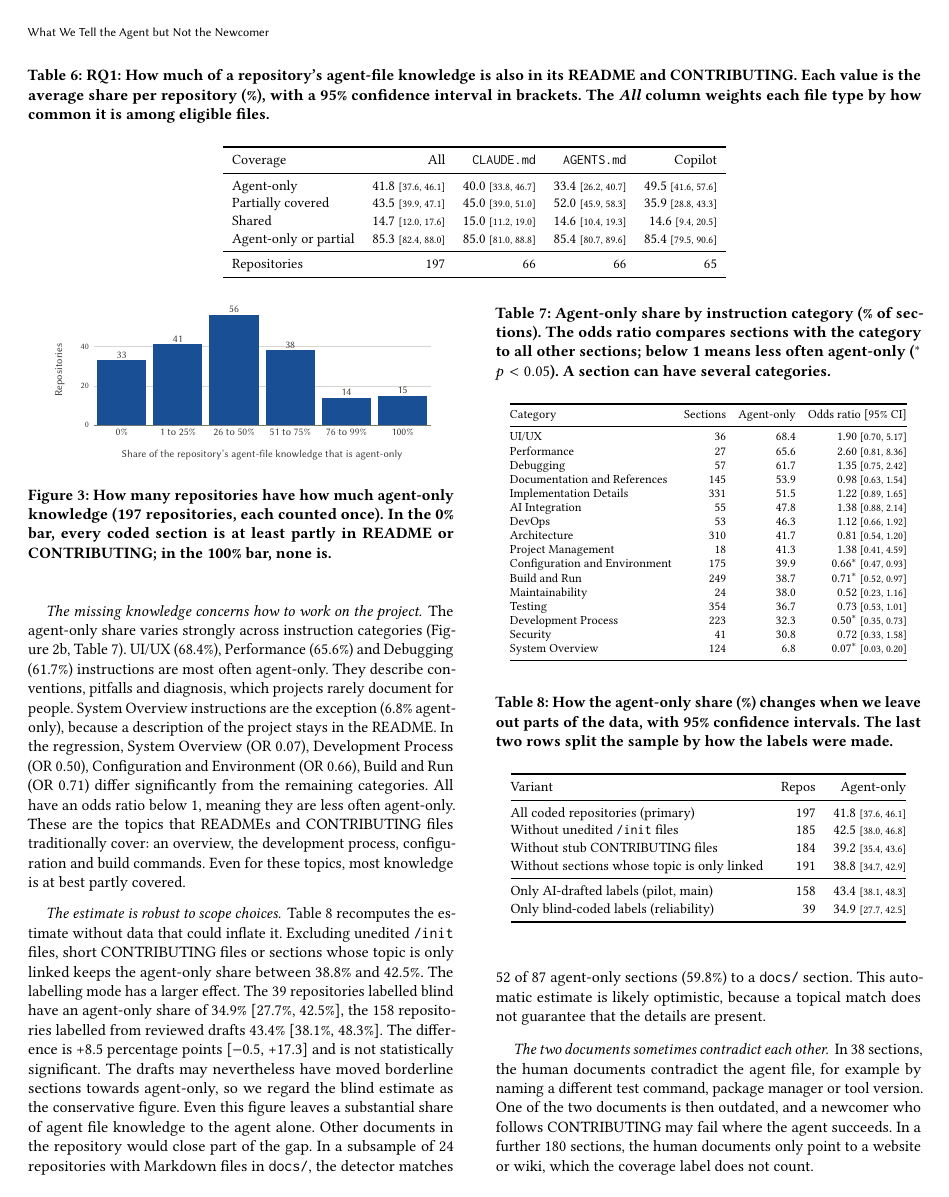
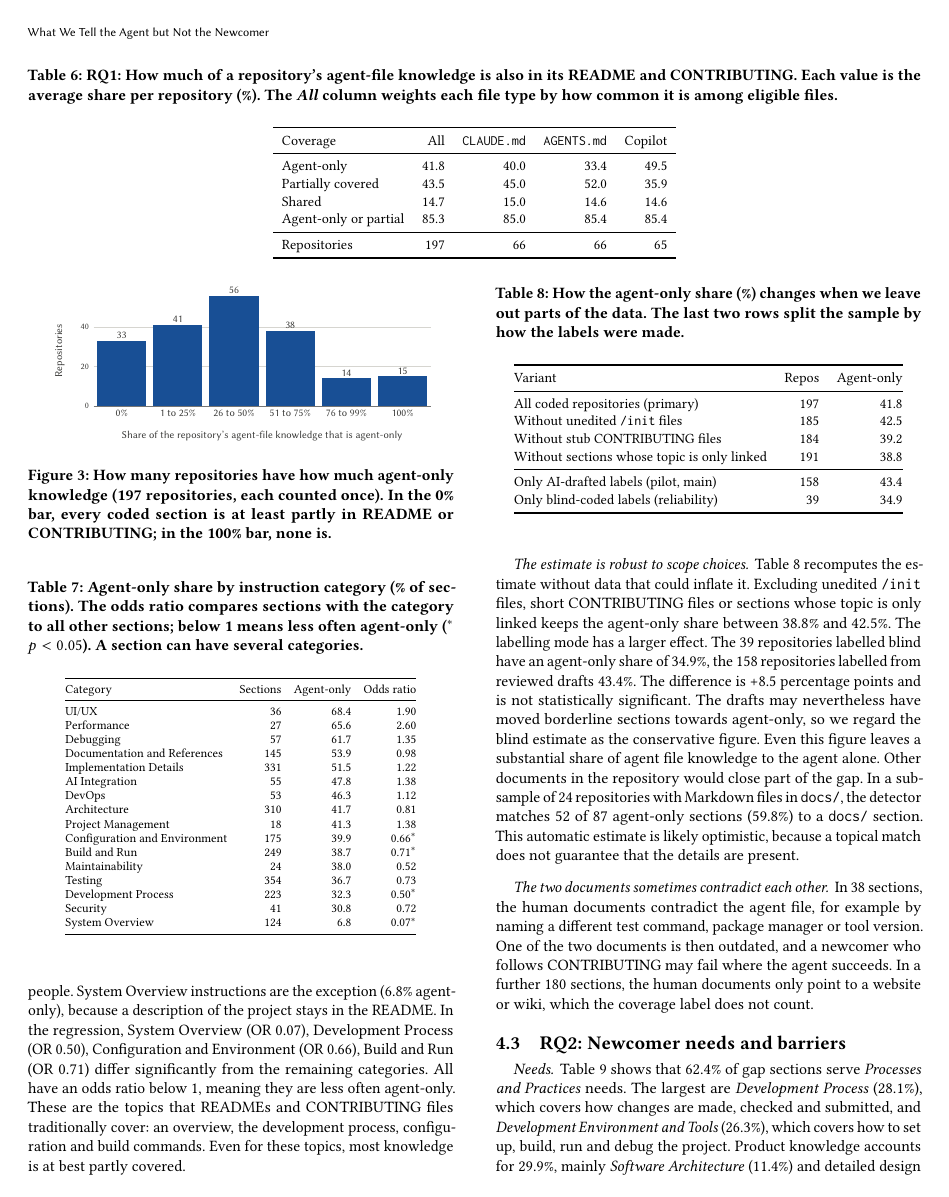
Before and after one commit to himans-iitk/CS507A, a LaTeX paper (paper/main.tex, which reads paper/numbers.tex, paper/tables/rq1_categories.tex, paper/tables/rq1_headline.tex): page 7 of 11. Compiled offline with pdfLaTeX.

Commit message:
Paper: report point estimates only, without bracketed intervals
Confidence intervals are still computed and kept in analysis/ (replication
package); the paper says so in the methods.

Co-Authored-By: Claude Opus 5.5 <noreply@anthropic.com>

```diff
--- a/paper/numbers.tex
+++ b/paper/numbers.tex
@@ -31,7 +31,7 @@
 \newcommand{\catHighTwoShare}{65.6\%}
 \newcommand{\catLow}{System Overview}
 \newcommand{\catLowShare}{6.8\%}
-\newcommand{\codingModeDiff}{+8.5 percentage points [$-$0.5, +17.3]}
+\newcommand{\codingModeDiff}{+8.5 percentage points}
 \newcommand{\contribFlesch}{51.0}
 \newcommand{\contribUnitMedianWords}{44}
 \newcommand{\contribWords}{445}
@@ -84,13 +84,11 @@
 \newcommand{\geeBonferroniCats}{System Overview and Development Process}
 \newcommand{\geeNBonferroni}{2}
 \newcommand{\geeNTerms}{18}
-\newcommand{\geeOrAgents}{0.90 [0.53, 1.50]}
-\newcommand{\geeOrCopilot}{1.25 [0.74, 2.11]}
+\newcommand{\geeOrAgents}{0.90}
+\newcommand{\geeOrCopilot}{1.25}
 \newcommand{\geeSigCats}{System Overview (OR 0.07), Development Process (OR 0.50), Configuration and Environment (OR 0.66), Build and Run (OR 0.71)}
 \newcommand{\kappaCoverage}{0.78}
-\newcommand{\kappaCoverageCI}{[0.71, 0.85]}
 \newcommand{\kappaWeighted}{0.80}
-\newcommand{\kappaWeightedCI}{[0.73, 0.86]}
 \newcommand{\matcherRhoMax}{0.91}
 \newcommand{\matcherRhoMin}{0.78}
 \newcommand{\nAgentUnits}{2{,}664}
@@ -183,7 +181,7 @@
 \newcommand{\secondCoderModel}{OpenAI Codex}
 \newcommand{\sensHigh}{42.5\%}
 \newcommand{\sensLow}{38.8\%}
-\newcommand{\sharedOverall}{14.7\% [12.0\%, 17.6\%]}
+\newcommand{\sharedOverall}{14.7\%}
 \newcommand{\snapshotFirst}{March 2025}
 \newcommand{\snapshotLast}{October 2025}
 \newcommand{\testAgentOnlyShare}{41\%}
--- a/paper/tables/rq1_categories.tex
+++ b/paper/tables/rq1_categories.tex
@@ -4,24 +4,24 @@
 \footnotesize\setlength{\tabcolsep}{3.5pt}
 \begin{tabular}{@{}lrrr@{}}
 \toprule
-Category & Sections & Agent-only & Odds ratio [95\% CI] \\
+Category & Sections & Agent-only & Odds ratio \\
 \midrule
-UI/UX & 36 & 68.4 & 1.90 {\scriptsize[0.70, 5.17]} \\
-Performance & 27 & 65.6 & 2.60 {\scriptsize[0.81, 8.36]} \\
-Debugging & 57 & 61.7 & 1.35 {\scriptsize[0.75, 2.42]} \\
-Documentation and References & 145 & 53.9 & 0.98 {\scriptsize[0.63, 1.54]} \\
-Implementation Details & 331 & 51.5 & 1.22 {\scriptsize[0.89, 1.65]} \\
-AI Integration & 55 & 47.8 & 1.38 {\scriptsize[0.88, 2.14]} \\
-DevOps & 53 & 46.3 & 1.12 {\scriptsize[0.66, 1.92]} \\
-Architecture & 310 & 41.7 & 0.81 {\scriptsize[0.54, 1.20]} \\
-Project Management & 18 & 41.3 & 1.38 {\scriptsize[0.41, 4.59]} \\
-Configuration and Environment & 175 & 39.9 & 0.66$^{*}$ {\scriptsize[0.47, 0.93]} \\
-Build and Run & 249 & 38.7 & 0.71$^{*}$ {\scriptsize[0.52, 0.97]} \\
-Maintainability & 24 & 38.0 & 0.52 {\scriptsize[0.23, 1.16]} \\
-Testing & 354 & 36.7 & 0.73 {\scriptsize[0.53, 1.01]} \\
-Development Process & 223 & 32.3 & 0.50$^{*}$ {\scriptsize[0.35, 0.73]} \\
-Security & 41 & 30.8 & 0.72 {\scriptsize[0.33, 1.58]} \\
-System Overview & 124 & 6.8 & 0.07$^{*}$ {\scriptsize[0.03, 0.20]} \\
+UI/UX & 36 & 68.4 & 1.90 \\
+Performance & 27 & 65.6 & 2.60 \\
+Debugging & 57 & 61.7 & 1.35 \\
+Documentation and References & 145 & 53.9 & 0.98 \\
+Implementation Details & 331 & 51.5 & 1.22 \\
+AI Integration & 55 & 47.8 & 1.38 \\
+DevOps & 53 & 46.3 & 1.12 \\
+Architecture & 310 & 41.7 & 0.81 \\
+Project Management & 18 & 41.3 & 1.38 \\
+Configuration and Environment & 175 & 39.9 & 0.66$^{*}$ \\
+Build and Run & 249 & 38.7 & 0.71$^{*}$ \\
+Maintainability & 24 & 38.0 & 0.52 \\
+Testing & 354 & 36.7 & 0.73 \\
+Development Process & 223 & 32.3 & 0.50$^{*}$ \\
+Security & 41 & 30.8 & 0.72 \\
+System Overview & 124 & 6.8 & 0.07$^{*}$ \\
 \bottomrule
 \end{tabular}
 \end{table}
--- a/paper/tables/rq1_headline.tex
+++ b/paper/tables/rq1_headline.tex
@@ -1,15 +1,15 @@
 \begin{table*}[t]
-\caption{RQ1: How much of a repository's agent-file knowledge is also in its README and CONTRIBUTING. Each value is the average share per repository (\%), with a 95\% confidence interval in brackets. The \emph{All} column weights each file type by how common it is among eligible files.}
+\caption{RQ1: How much of a repository's agent-file knowledge is also in its README and CONTRIBUTING. Each value is the average share per repository (\%). The \emph{All} column weights each file type by how common it is among eligible files.}
 \label{tab:rq1}
 \small
 \begin{tabular}{lrrrr}
 \toprule
 Coverage & All & \texttt{CLAUDE.md} & \texttt{AGENTS.md} & Copilot \\
 \midrule
-Agent-only & 41.8 {\scriptsize[37.6, 46.1]} & 40.0 {\scriptsize[33.8, 46.7]} & 33.4 {\scriptsize[26.2, 40.7]} & 49.5 {\scriptsize[41.6, 57.6]} \\
-Partially covered & 43.5 {\scriptsize[39.9, 47.1]} & 45.0 {\scriptsize[39.0, 51.0]} & 52.0 {\scriptsize[45.9, 58.3]} & 35.9 {\scriptsize[28.8, 43.3]} \\
-Shared & 14.7 {\scriptsize[12.0, 17.6]} & 15.0 {\scriptsize[11.2, 19.0]} & 14.6 {\scriptsize[10.4, 19.3]} & 14.6 {\scriptsize[9.4, 20.5]} \\
-Agent-only or partial & 85.3 {\scriptsize[82.4, 88.0]} & 85.0 {\scriptsize[81.0, 88.8]} & 85.4 {\scriptsize[80.7, 89.6]} & 85.4 {\scriptsize[79.5, 90.6]} \\
+Agent-only & 41.8 & 40.0 & 33.4 & 49.5 \\
+Partially covered & 43.5 & 45.0 & 52.0 & 35.9 \\
+Shared & 14.7 & 15.0 & 14.6 & 14.6 \\
+Agent-only or partial & 85.3 & 85.0 & 85.4 & 85.4 \\
 \midrule
 Repositories & 197 & 66 & 66 & 65 \\
 \bottomrule
--- a/paper/tables/sensitivity.tex
+++ b/paper/tables/sensitivity.tex
@@ -1,18 +1,18 @@
 \begin{table}[t]
-\caption{How the agent-only share (\%) changes when we leave out parts of the data, with 95\% confidence intervals. The last two rows split the sample by how the labels were made.}
+\caption{How the agent-only share (\%) changes when we leave out parts of the data. The last two rows split the sample by how the labels were made.}
 \label{tab:sens}
 \small
 \begin{tabular}{@{}lrr@{}}
 \toprule
 Variant & Repos & Agent-only \\
 \midrule
-All coded repositories (primary) & 197 & 41.8 {\scriptsize[37.6, 46.1]} \\
-Without unedited \texttt{/init} files & 185 & 42.5 {\scriptsize[38.0, 46.8]} \\
-Without stub CONTRIBUTING files & 184 & 39.2 {\scriptsize[35.4, 43.6]} \\
-Without sections whose topic is only linked & 191 & 38.8 {\scriptsize[34.7, 42.9]} \\
+All coded repositories (primary) & 197 & 41.8 \\
+Without unedited \texttt{/init} files & 185 & 42.5 \\
+Without stub CONTRIBUTING files & 184 & 39.2 \\
+Without sections whose topic is only linked & 191 & 38.8 \\
 \midrule
-Only AI-drafted labels (pilot, main) & 158 & 43.4 {\scriptsize[38.1, 48.3]} \\
-Only blind-coded labels (reliability) & 39 & 34.9 {\scriptsize[27.7, 42.5]} \\
+Only AI-drafted labels (pilot, main) & 158 & 43.4 \\
+Only blind-coded labels (reliability) & 39 & 34.9 \\
 \bottomrule
 \end{tabular}
 \end{table}
```
Also changed, not shown: analysis/FINAL_RESULTS.md (+1 -1 lines), paper/figures/rq1_coverage.tex (+1 -1 lines), paper/main.tex (+9 -9 lines), paper/tables/rq3.tex (+5 -5 lines), paper/numbers.tex (14 more changed lines), 4 other files.
